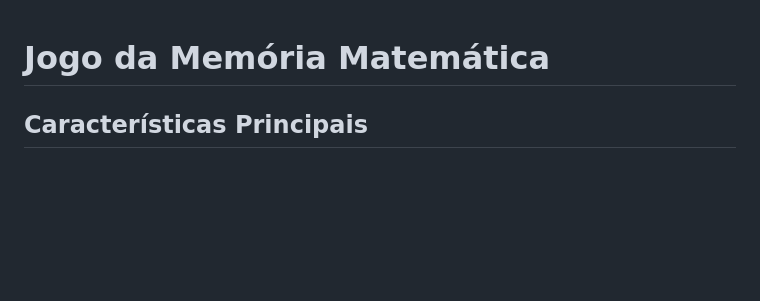
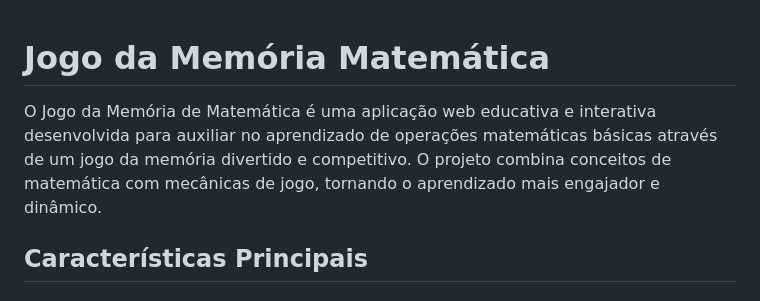
Before and after one commit to Johnes-Sombra/jogo-memoria-matematica, a Markdown page: README.md, the part around the change. Drawn GitHub-style; blank space fills up the shorter version.

```diff
--- a/README.md
+++ b/README.md
@@ -1,4 +1,6 @@
 # Jogo da Memória Matemática
+
+O Jogo da Memória de Matemática é uma aplicação web educativa e interativa desenvolvida para auxiliar no aprendizado de operações matemáticas básicas através de um jogo da memória divertido e competitivo. O projeto combina conceitos de matemática com mecânicas de jogo, tornando o aprendizado mais engajador e dinâmico.
 
 ## Características Principais
 
```
